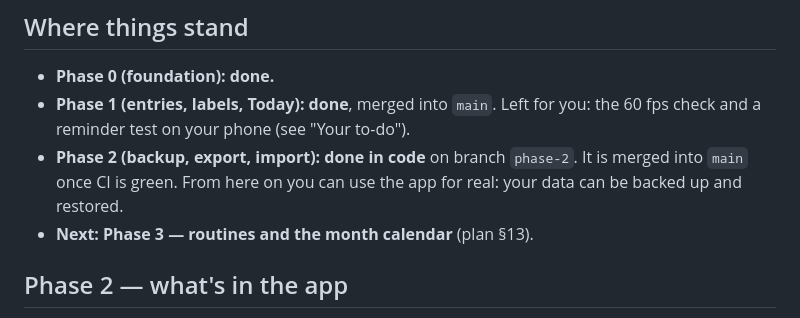
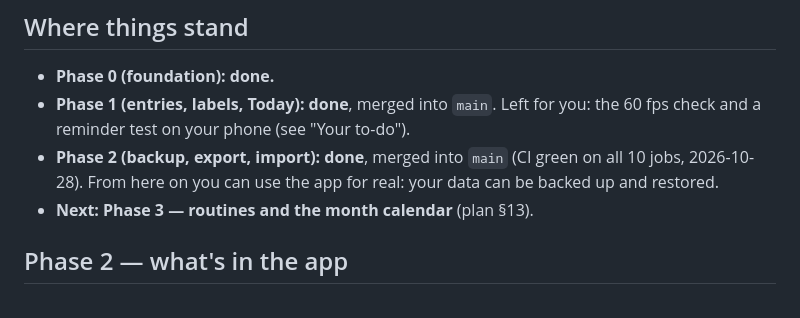
Before and after one commit to mhamadYaseen/planyar, a Markdown page: docs/STATUS.md, the part around the change. Drawn GitHub-style.

Commit message:
docs: Phase 2 merged into main
Co-Authored-By: Claude Opus 5.5 <noreply@anthropic.com>

```diff
--- a/docs/STATUS.md
+++ b/docs/STATUS.md
@@ -6,7 +6,7 @@ _Last updated: 2026-10-28, end of the Phase 2 session._
 
 - **Phase 0 (foundation): done.**
 - **Phase 1 (entries, labels, Today): done**, merged into `main`. Left for you: the 60 fps check and a reminder test on your phone (see "Your to-do").
-- **Phase 2 (backup, export, import): done in code** on branch `phase-2`. It is merged into `main` once CI is green. From here on you can use the app for real: your data can be backed up and restored.
+- **Phase 2 (backup, export, import): done**, merged into `main` (CI green on all 10 jobs, 2026-10-28). From here on you can use the app for real: your data can be backed up and restored.
 - **Next: Phase 3 — routines and the month calendar** (plan §13).
 
 ## Phase 2 — what's in the app
```
